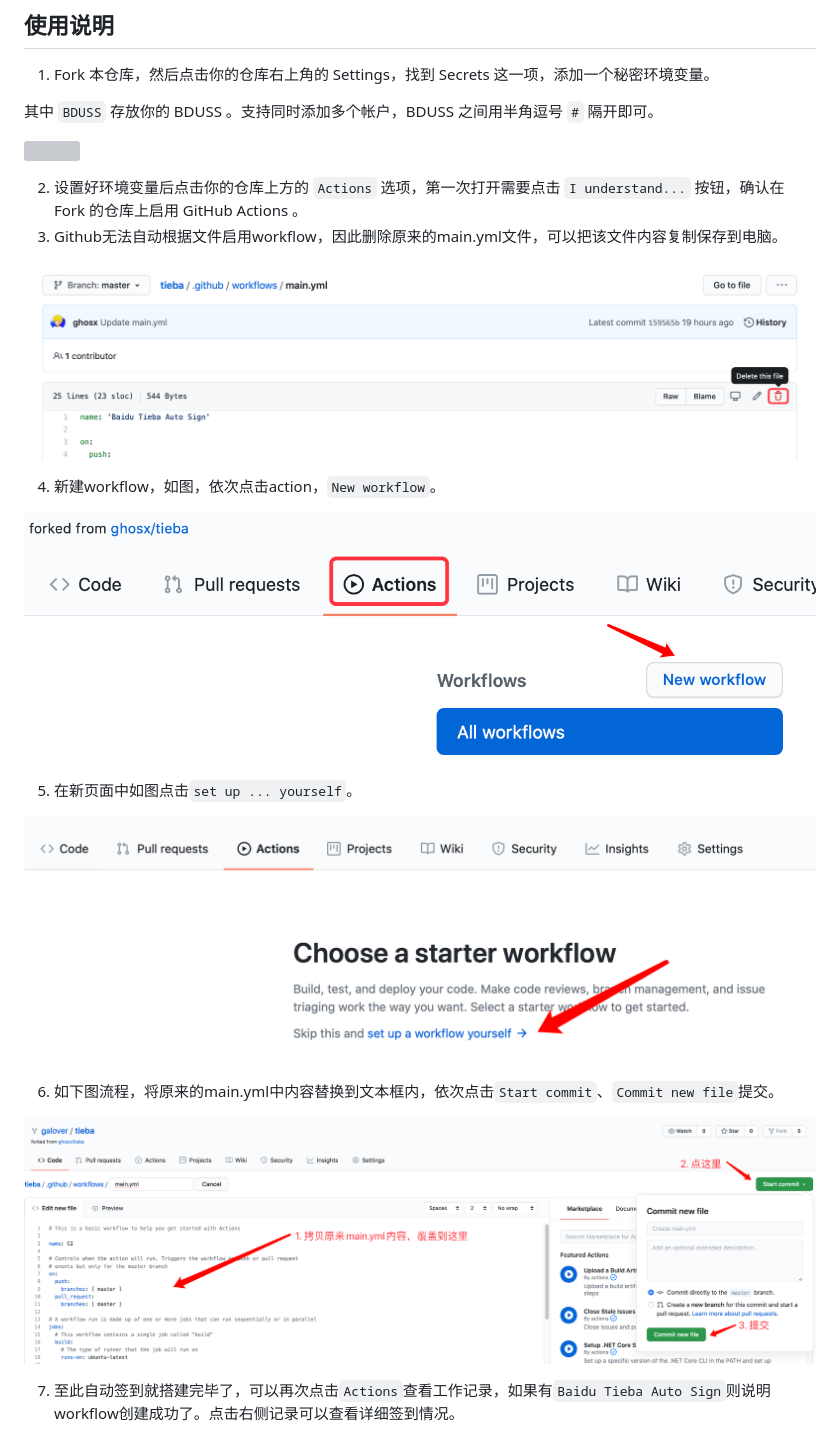
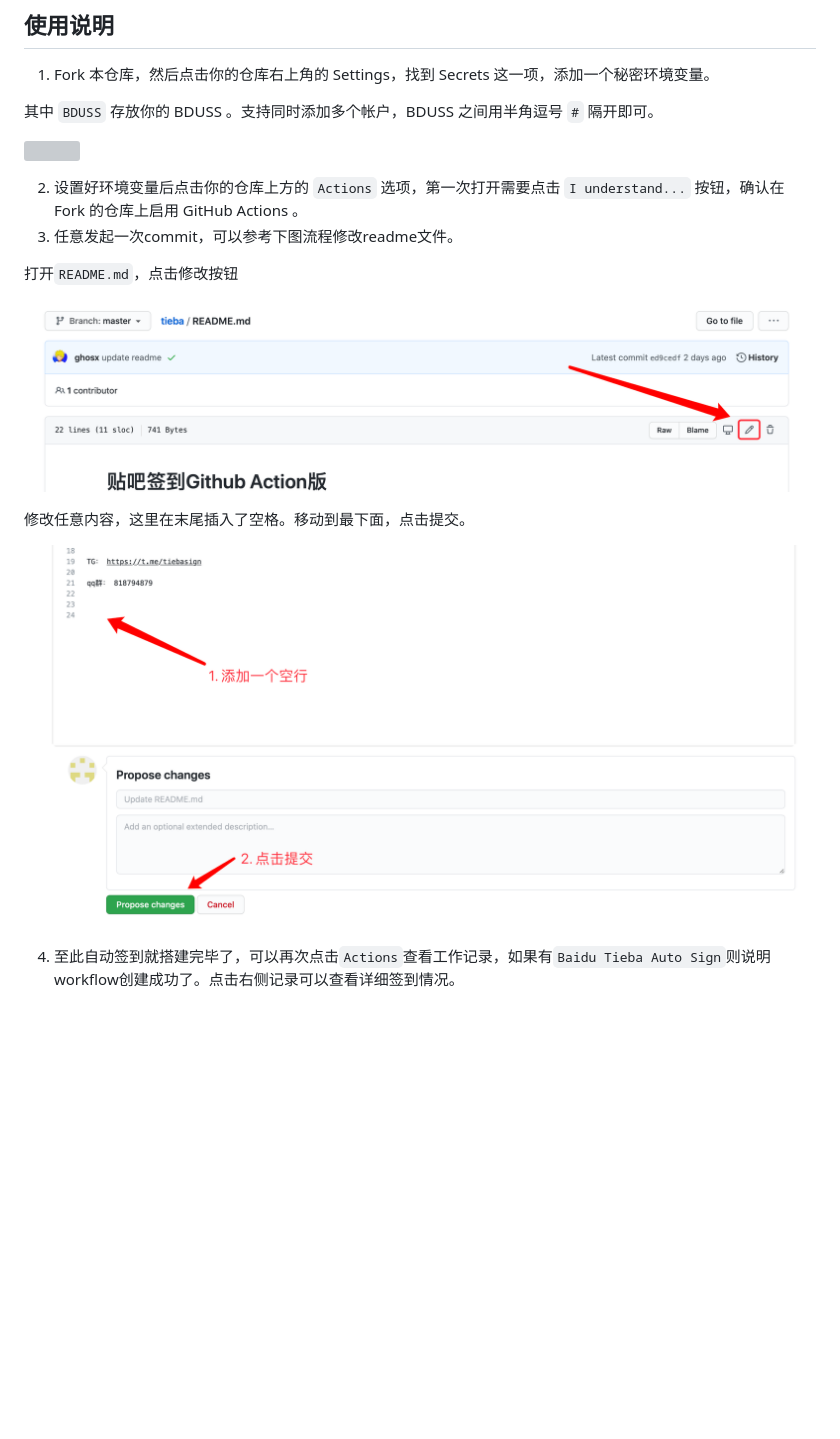
Before and after one commit to AullChen/TieBaAutoSign, a Markdown page: README.md, the part around the change. Rendered like a GitHub page; pictures changed too: assets/delete.png (deleted), assets/edit.png, assets/new_action.png (deleted); blank space fills up the shorter version; grey boxes are pictures that could not be loaded.

```diff
--- a/README.md
+++ b/README.md
@@ -13,23 +13,17 @@
 ![](https://i.loli.net/2020/06/25/yxcj6rBtufhPS78.png)
 
 2. 设置好环境变量后点击你的仓库上方的 `Actions` 选项，第一次打开需要点击 `I understand...` 按钮，确认在 Fork 的仓库上启用 GitHub Actions 。
-3. Github无法自动根据文件启用workflow，因此删除原来的main.yml文件，可以把该文件内容复制保存到电脑。
+3. 任意发起一次commit，可以参考下图流程修改readme文件。
 
-![删除原始文件](assets/delete.png)
+打开`README.md`，点击修改按钮
 
-4. 新建workflow，如图，依次点击action，`New workflow`。
+![](assets/edit.png)
 
-![新建workflow](assets/new_action.png)
+修改任意内容，这里在末尾插入了空格。移动到最下面，点击提交。
 
-5. 在新页面中如图点击`set up ... yourself`。
+![](assets/update.png)
 
-![新建workflow](assets/set_up_workflow.png)
-
-6. 如下图流程，将原来的main.yml中内容替换到文本框内，依次点击`Start commit`、`Commit new file`提交。
-
-![修改workflow](assets/edit.png)
-
-7. 至此自动签到就搭建完毕了，可以再次点击`Actions`查看工作记录，如果有`Baidu Tieba Auto Sign`则说明workflow创建成功了。点击右侧记录可以查看详细签到情况。
+4. 至此自动签到就搭建完毕了，可以再次点击`Actions`查看工作记录，如果有`Baidu Tieba Auto Sign`则说明workflow创建成功了。点击右侧记录可以查看详细签到情况。
 
 ![修改workflow](assets/check.png)
 
```
